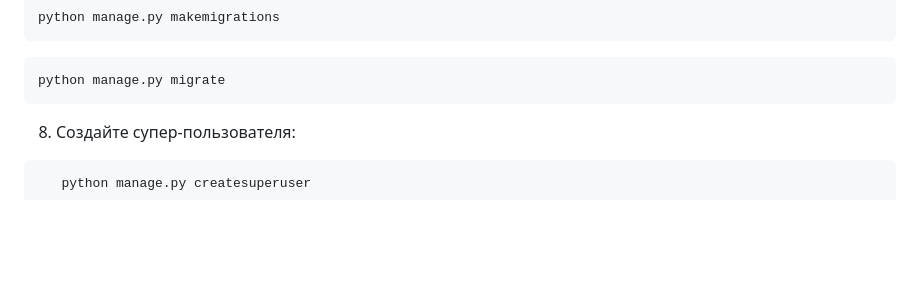
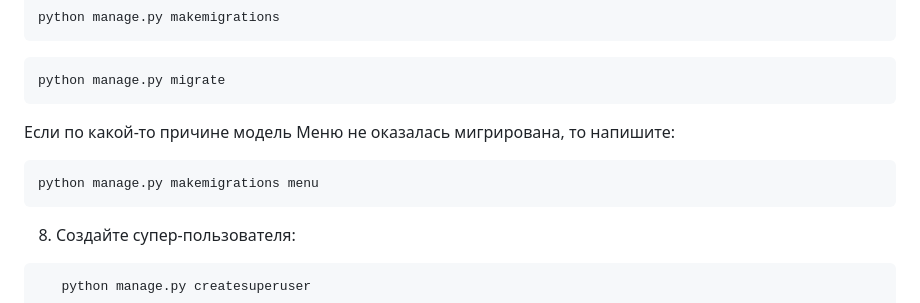
Before and after one commit to Pu104ver/tree_menu, a Markdown page: README.md, the part around the change. Rendered like a GitHub page; blank space fills up the shorter version.

````diff
--- a/README.md
+++ b/README.md
@@ -45,6 +45,10 @@ python manage.py makemigrations
 ```
 ```bash
 python manage.py migrate
+```
+Если по какой-то причине модель Меню не оказалась мигрирована, то напишите:
+```bash
+python manage.py makemigrations menu
 ```
 
 8. Создайте супер-пользователя:
````
